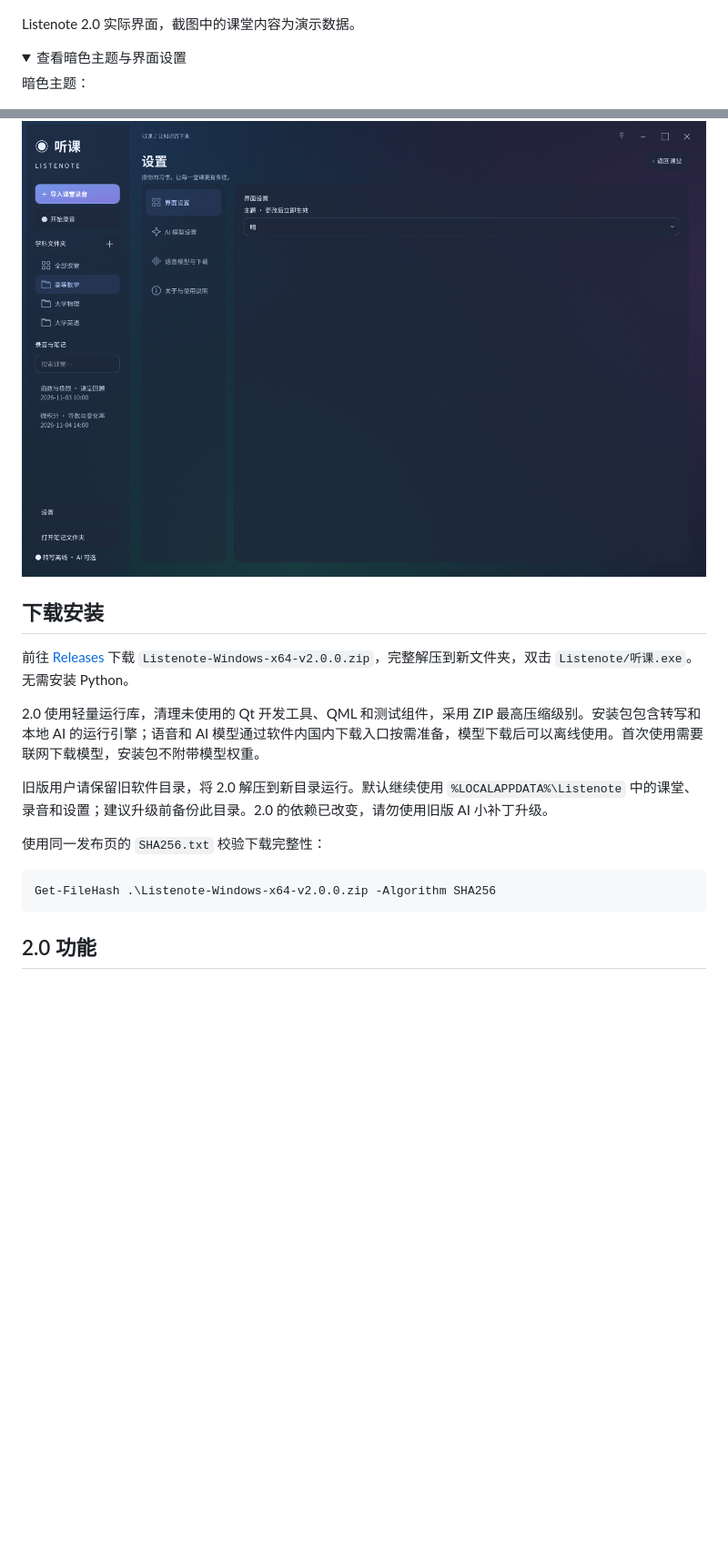
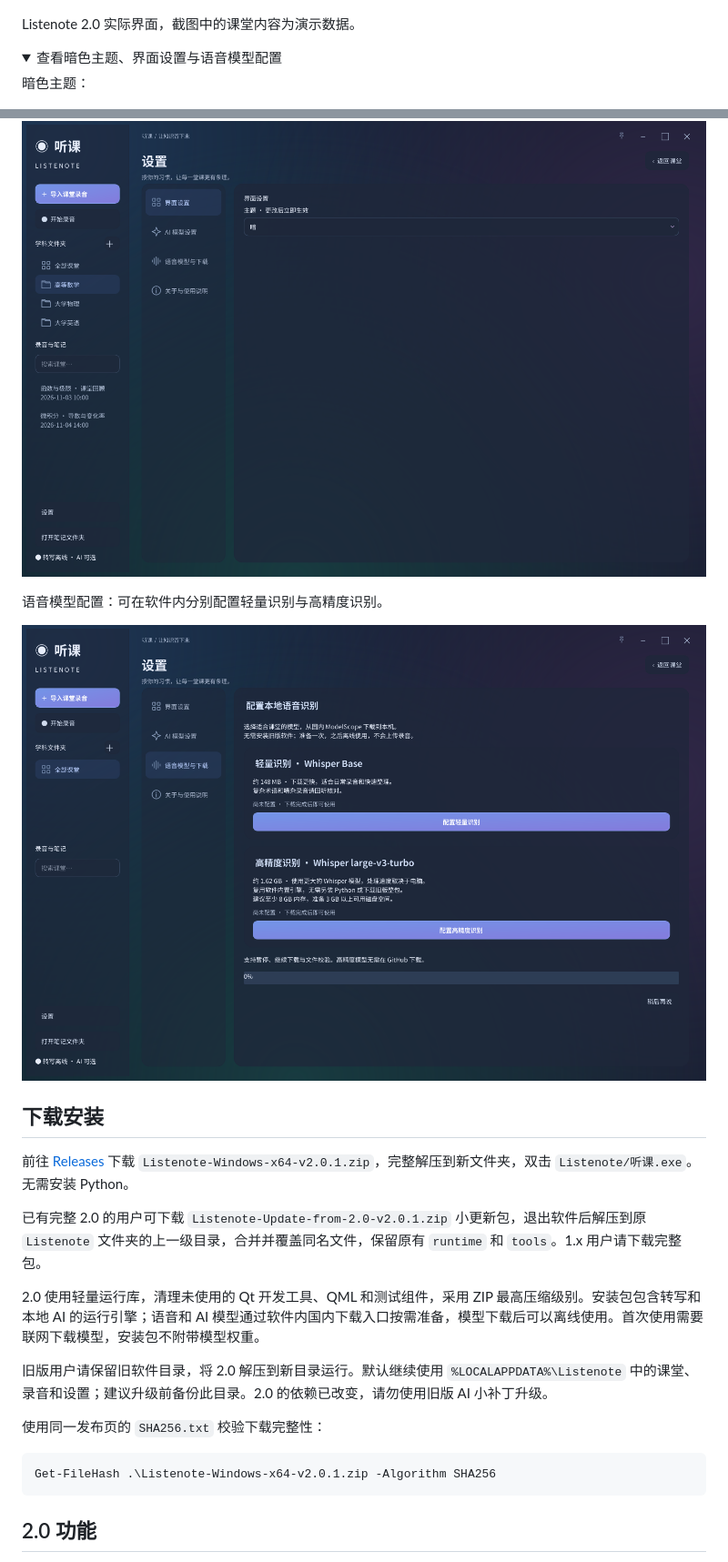
Before and after one commit to Snowflake006/Listenote, a Markdown page: README.md, 2 parts joined by grey strips. Shown at 91% size. Drawn GitHub-style; pictures changed too: docs/images/listenote-2-speech.png (added); folded sections open; blank space fills up the shorter version.

````diff
--- a/README.md
+++ b/README.md
@@ -7,7 +7,7 @@ Windows 10/11 x64 课堂录音、离线转写、笔记与可选 AI 总结工具
 Listenote 2.0 实际界面，截图中的课堂内容为演示数据。
 
 <details>
-<summary>查看暗色主题与界面设置</summary>
+<summary>查看暗色主题、界面设置与语音模型配置</summary>
 
 暗色主题：
 
@@ -17,11 +17,17 @@ Listenote 2.0 实际界面，截图中的课堂内容为演示数据。
 
 ![Listenote 2.0 界面设置](docs/images/listenote-2-appearance.png)
 
+语音模型配置：可在软件内分别配置轻量识别与高精度识别。
+
+![Listenote 2.0.1 语音模型配置](docs/images/listenote-2-speech.png)
+
 </details>
 
 ## 下载安装
 
-前往 [Releases](https://github.com/Snowflake006/Listenote/releases/latest) 下载 `Listenote-Windows-x64-v2.0.0.zip`，完整解压到新文件夹，双击 `Listenote/听课.exe`。无需安装 Python。
+前往 [Releases](https://github.com/Snowflake006/Listenote/releases/latest) 下载 `Listenote-Windows-x64-v2.0.1.zip`，完整解压到新文件夹，双击 `Listenote/听课.exe`。无需安装 Python。
+
+已有完整 2.0 的用户可下载 `Listenote-Update-from-2.0-v2.0.1.zip` 小更新包，退出软件后解压到原 `Listenote` 文件夹的上一级目录，合并并覆盖同名文件，保留原有 `runtime` 和 `tools`。1.x 用户请下载完整包。
 
 2.0 使用轻量运行库，清理未使用的 Qt 开发工具、QML 和测试组件，采用 ZIP 最高压缩级别。安装包包含转写和本地 AI 的运行引擎；语音和 AI 模型通过软件内国内下载入口按需准备，模型下载后可以离线使用。首次使用需要联网下载模型，安装包不附带模型权重。
 
@@ -30,7 +36,7 @@ Listenote 2.0 实际界面，截图中的课堂内容为演示数据。
 使用同一发布页的 `SHA256.txt` 校验下载完整性：
 
 ```powershell
-Get-FileHash .\Listenote-Windows-x64-v2.0.0.zip -Algorithm SHA256
+Get-FileHash .\Listenote-Windows-x64-v2.0.1.zip -Algorithm SHA256
 ```
 
 ## 2.0 功能
````
Also changed, not shown: other parts of README.md (+6 -1 lines), 13 other files.
